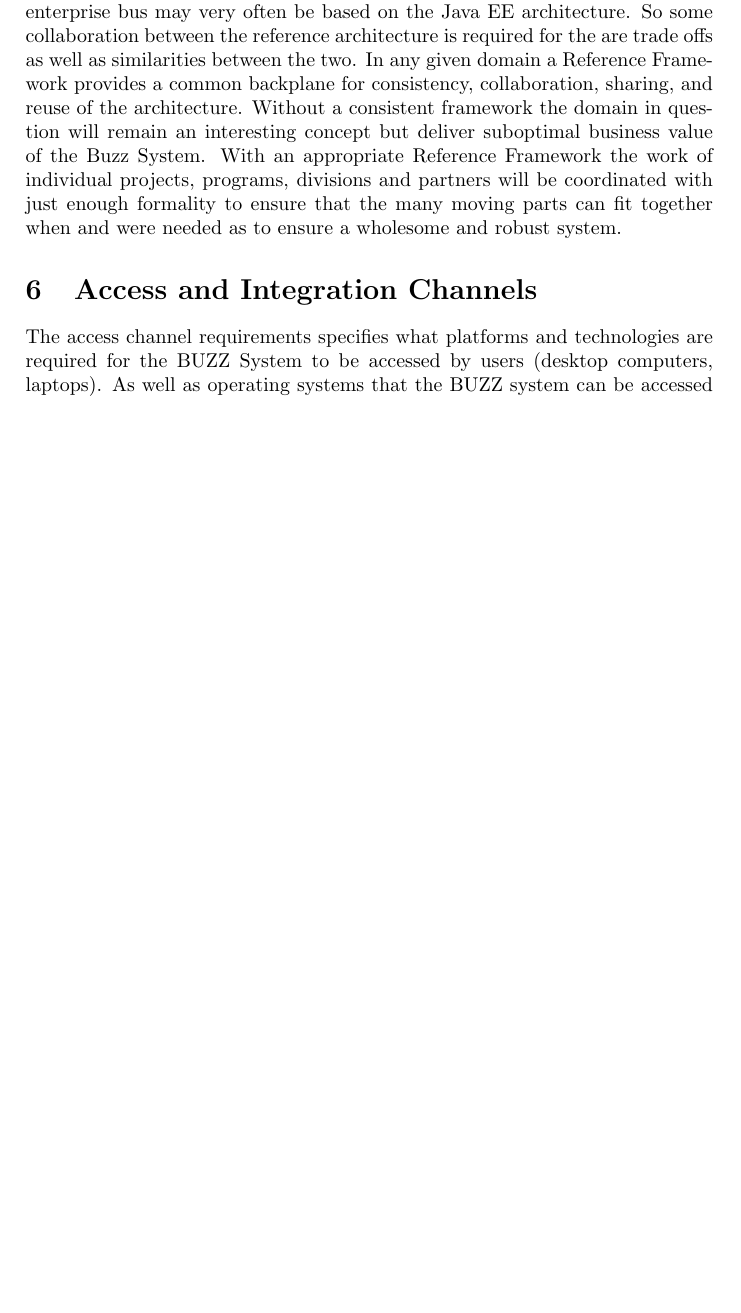
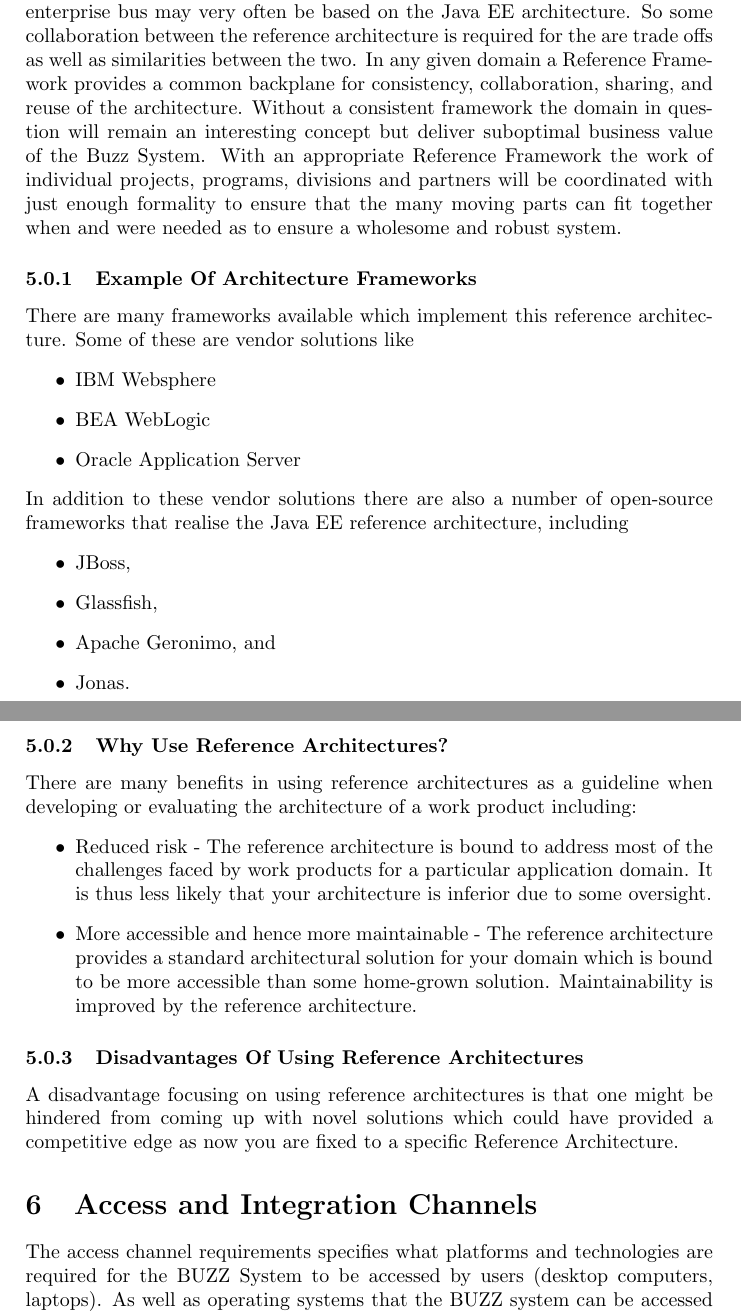
Before and after one commit to Isabel01/COS-301-2a-Round-2, a LaTeX document (Group-2A.tex): part of page 15 of 17 before the commit and two parts of pages 15 and 16 of 18 after it, the two joined at a grey line, cut so that both start at the same text, the shorter picture padded with empty space. Compiled offline with pdfLaTeX.

Commit message:
Added more information on reference architecture and frameworks and also generated latest pdf

```diff
--- a/Group-2A.tex
+++ b/Group-2A.tex
@@ -288,6 +288,32 @@ Reference architectures are often related to software frameworks. Examples of so
 Websphere, JBoss aplication server, Microsoft.Net or SeeBeyond.
 A framework can thus be defined as a pre-packaged implementation of a reference architecture. It contains actual code and they aim to jump-start application development with a foundation code-base that shapes your architecture and provides utility functions. We will be making use of Java EE as a reference architecture, the Java Platform, Enterprise Edition architecture is is one of the most widely used reference architectures for large, interactive enterprise systems. The Java Enterprise Edition (JEE) provides a reference architecture within which multi-tier enterprise applications are developed. The specification provides a wide range of standard APIs which must be implemented by Java EE frameworks. But what exactly is a Java EE framework? \textit{It is a tool that can host systems built according to the Java EE reference architecture.}
 Another widely used reference architecture for enterprise systems is the Services Oriented Architecture (SOA). The Java community has provided a standard API specification for SOA based systems, the Java Business Integration (JBI) specification. SOA provides an infrastructure for defining, maintaining and executing business processes defined across enterprise systems and decoupling enterprise systems such that they just provide services to or request services from the enterprise bus. SOA is not meant to replace Java EE. It does not provide an infrastructure for effectively hosting business logic and does not provide a presentation layer. The individual systems integrated through the enterprise bus may very often be based on the Java EE architecture. So some collaboration between the reference architecture is required for the are trade offs as well as similarities between the two. In any given domain  a Reference Framework  provides a common backplane for consistency, collaboration, sharing, and reuse of the architecture. Without a consistent framework the domain in question will remain an interesting concept but deliver suboptimal business value of the Buzz System. With an appropriate Reference Framework the work of individual projects, programs, divisions and partners will be coordinated with just enough formality to ensure that the many moving parts can fit together when and were needed as to ensure a wholesome and robust system.
+
+
+\subsubsection{Example Of Architecture Frameworks}
+There are many frameworks available which implement this reference architecture. Some of these are vendor solutions like
+\begin{itemize}
+\item IBM Websphere
+\item BEA WebLogic
+\item Oracle Application Server
+\end{itemize}
+In addition to these vendor solutions there are also a number of open-source frameworks that realise the Java EE reference architecture, including
+\begin{itemize}
+\item JBoss,
+\item Glassfish,
+\item Apache Geronimo, and
+\item Jonas.
+\end{itemize}
+\subsubsection{Why Use Reference Architectures?}
+There are many benefits in using reference architectures as a guideline when developing or evaluating the architecture of a work product including:
+\begin{itemize}
+\item Reduced risk - The reference architecture is bound to address most of the challenges faced by work products for a particular application domain. It is thus less likely that your architecture is inferior due to some oversight.
+\item More accessible and hence more maintainable - The reference architecture provides a standard architectural solution for your domain which is bound to be more accessible than some home-grown solution. Maintainability is improved by the reference architecture.
+\end{itemize}
+\subsubsection{Disadvantages Of Using Reference Architectures}
+A disadvantage focusing on using reference architectures is that one might be hindered from coming up with novel solutions which could have provided a competitive edge as now you are fixed to a specific Reference Architecture.
+
+
 \section{Access and Integration Channels}
 The access channel requirements specifies what platforms and technologies are required for the BUZZ System to be accessed by users (desktop computers, laptops). As well as operating systems that the BUZZ system can be accessed on. It also specifies the different networks in which the BUZZ system will use for sending and receiving messages and signals.
 
```
Also changed, not shown: Group-2A.pdf.
